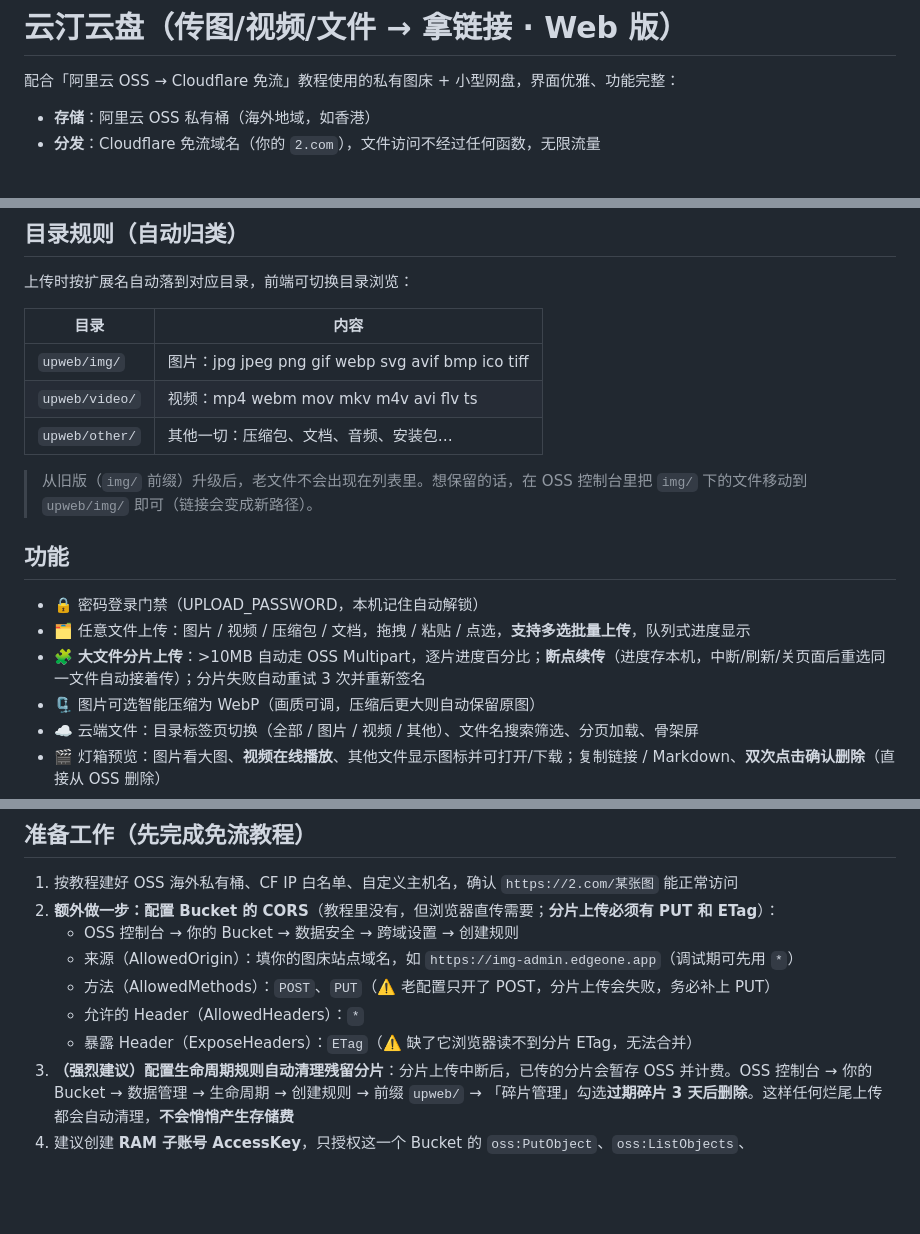
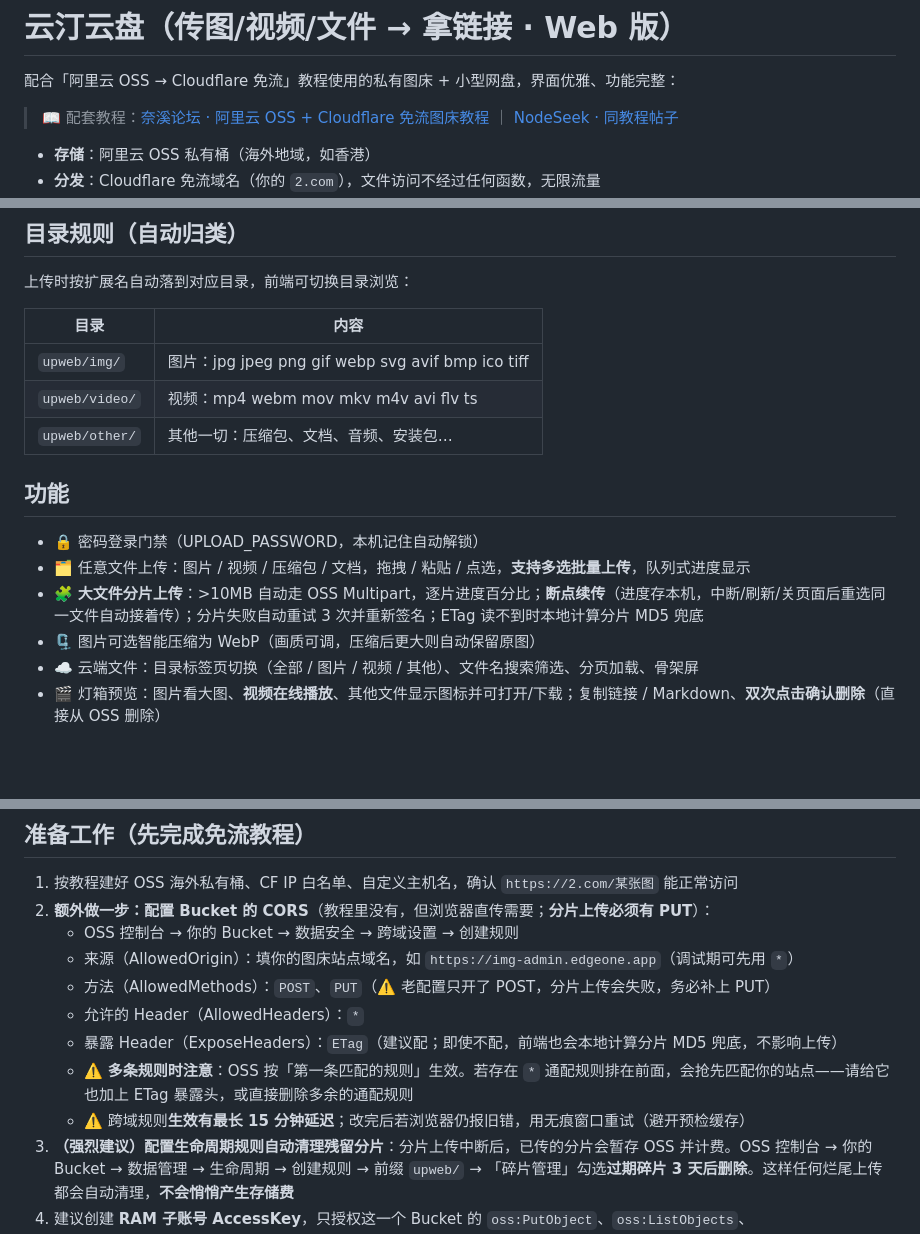
Before and after one commit to yascitom/66img, a Markdown page: README.md, 3 parts joined by grey strips. Drawn GitHub-style; blank space fills up the shorter version.

Commit message:
docs: README 增加配套教程链接、移除旧版迁移说明、补充 CORS 多规则注意事项

```diff
--- a/README.md
+++ b/README.md
@@ -1,6 +1,8 @@
 # 云汀云盘（传图/视频/文件 → 拿链接 · Web 版）
 
 配合「阿里云 OSS → Cloudflare 免流」教程使用的私有图床 + 小型网盘，界面优雅、功能完整：
+
+> 📖 配套教程：[奈溪论坛 · 阿里云 OSS + Cloudflare 免流图床教程](https://forum.naixi.net/thread-9085-1-1.html) ｜ [NodeSeek · 同教程帖子](https://www.nodeseek.com/post-586574-1)
 
 - **存储**：阿里云 OSS 私有桶（海外地域，如香港）
 - **分发**：Cloudflare 免流域名（你的 `2.com`），文件访问不经过任何函数，无限流量
@@ -19,13 +21,11 @@
 | `upweb/video/` | 视频：mp4 webm mov mkv m4v avi flv ts |
 | `upweb/other/` | 其他一切：压缩包、文档、音频、安装包… |
 
-> 从旧版（`img/` 前缀）升级后，老文件不会出现在列表里。想保留的话，在 OSS 控制台里把 `img/` 下的文件移动到 `upweb/img/` 即可（链接会变成新路径）。
-
 ## 功能
 
 - 🔒 密码登录门禁（UPLOAD_PASSWORD，本机记住自动解锁）
 - 🗂️ 任意文件上传：图片 / 视频 / 压缩包 / 文档，拖拽 / 粘贴 / 点选，**支持多选批量上传**，队列式进度显示
-- 🧩 **大文件分片上传**：>10MB 自动走 OSS Multipart，逐片进度百分比；**断点续传**（进度存本机，中断/刷新/关页面后重选同一文件自动接着传）；分片失败自动重试 3 次并重新签名
+- 🧩 **大文件分片上传**：>10MB 自动走 OSS Multipart，逐片进度百分比；**断点续传**（进度存本机，中断/刷新/关页面后重选同一文件自动接着传）；分片失败自动重试 3 次并重新签名；ETag 读不到时本地计算分片 MD5 兜底
 - 🗜️ 图片可选智能压缩为 WebP（画质可调，压缩后更大则自动保留原图）
 - ☁️ 云端文件：目录标签页切换（全部 / 图片 / 视频 / 其他）、文件名搜索筛选、分页加载、骨架屏
 - 🎬 灯箱预览：图片看大图、**视频在线播放**、其他文件显示图标并可打开/下载；复制链接 / Markdown、**双次点击确认删除**（直接从 OSS 删除）
@@ -50,12 +50,14 @@
 ## 准备工作（先完成免流教程）
 
 1. 按教程建好 OSS 海外私有桶、CF IP 白名单、自定义主机名，确认 `https://2.com/某张图` 能正常访问
-2. **额外做一步：配置 Bucket 的 CORS**（教程里没有，但浏览器直传需要；**分片上传必须有 PUT 和 ETag**）：
+2. **额外做一步：配置 Bucket 的 CORS**（教程里没有，但浏览器直传需要；**分片上传必须有 PUT**）：
    - OSS 控制台 → 你的 Bucket → 数据安全 → 跨域设置 → 创建规则
    - 来源（AllowedOrigin）：填你的图床站点域名，如 `https://img-admin.edgeone.app`（调试期可先用 `*`）
    - 方法（AllowedMethods）：`POST`、`PUT`（⚠️ 老配置只开了 POST，分片上传会失败，务必补上 PUT）
    - 允许的 Header（AllowedHeaders）：`*`
-   - 暴露 Header（ExposeHeaders）：`ETag`（⚠️ 缺了它浏览器读不到分片 ETag，无法合并）
+   - 暴露 Header（ExposeHeaders）：`ETag`（建议配；即使不配，前端也会本地计算分片 MD5 兜底，不影响上传）
+   - ⚠️ **多条规则时注意**：OSS 按「第一条匹配的规则」生效。若存在 `*` 通配规则排在前面，会抢先匹配你的站点——请给它也加上 ETag 暴露头，或直接删除多余的通配规则
+   - ⚠️ 跨域规则**生效有最长 15 分钟延迟**；改完后若浏览器仍报旧错，用无痕窗口重试（避开预检缓存）
 3. **（强烈建议）配置生命周期规则自动清理残留分片**：分片上传中断后，已传的分片会暂存 OSS 并计费。OSS 控制台 → 你的 Bucket → 数据管理 → 生命周期 → 创建规则 → 前缀 `upweb/` → 「碎片管理」勾选**过期碎片 3 天后删除**。这样任何烂尾上传都会自动清理，**不会悄悄产生存储费**
 4. 建议创建 **RAM 子账号 AccessKey**，只授权这一个 Bucket 的 `oss:PutObject`、`oss:ListObjects`、`oss:DeleteObject`、`oss:AbortMultipartUpload` 等权限（直接给 `oss:*` 限定该桶最省事），别用主账号 AK
 
```
Also changed, not shown: other parts of README.md (+1 -0 lines).
